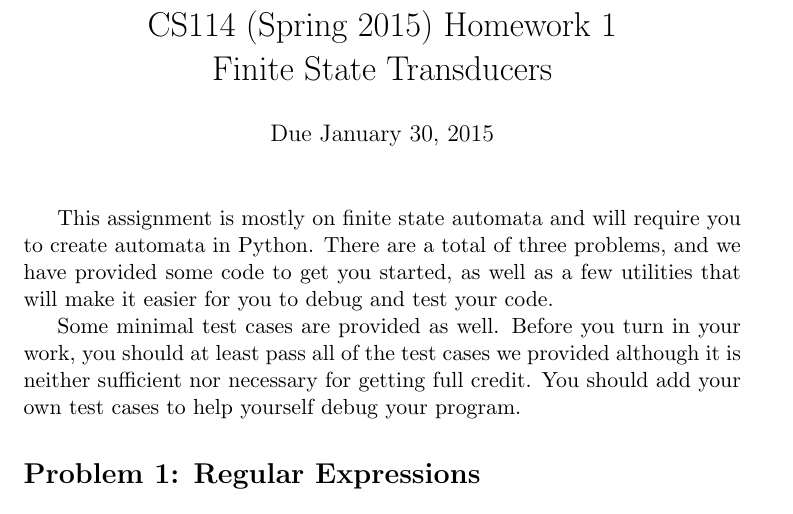
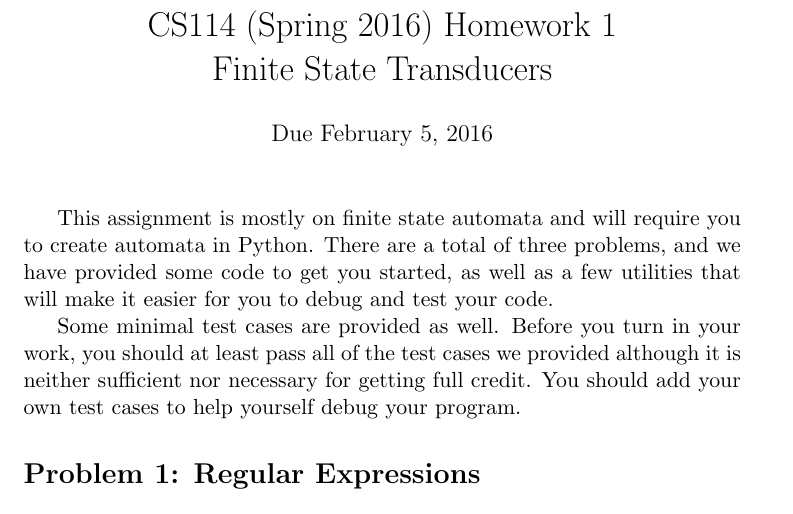
Before and after one commit to s-y-jeong/cs114spring2016hw, a LaTeX problem sheet (hw1/hw1.tex): part of page 1 of 7, cut so that both start at the same text. The pictures show the PDF file hw1/hw1.pdf that the author committed with the source.

Commit message:
HW1 updates

```diff
--- a/hw1/hw1.tex
+++ b/hw1/hw1.tex
@@ -16,8 +16,8 @@
 \begin{document}
 
 
-\title{CS114 (Spring 2015) Homework 1\\Finite State Transducers}
-\author{Due January 30, 2015}
+\title{CS114 (Spring 2016) Homework 1\\Finite State Transducers}
+\author{Due February 5, 2016}
 \date{}
 \maketitle
 
```
Also changed, not shown: hw1/hw1.pdf.
